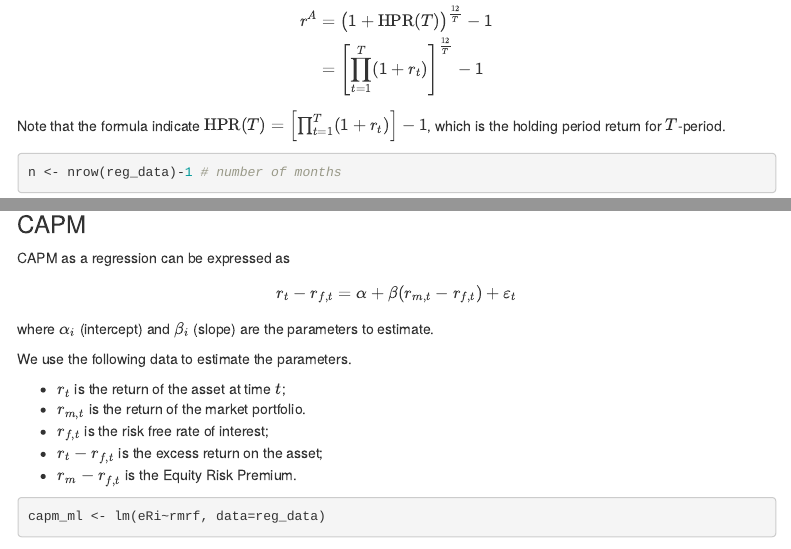
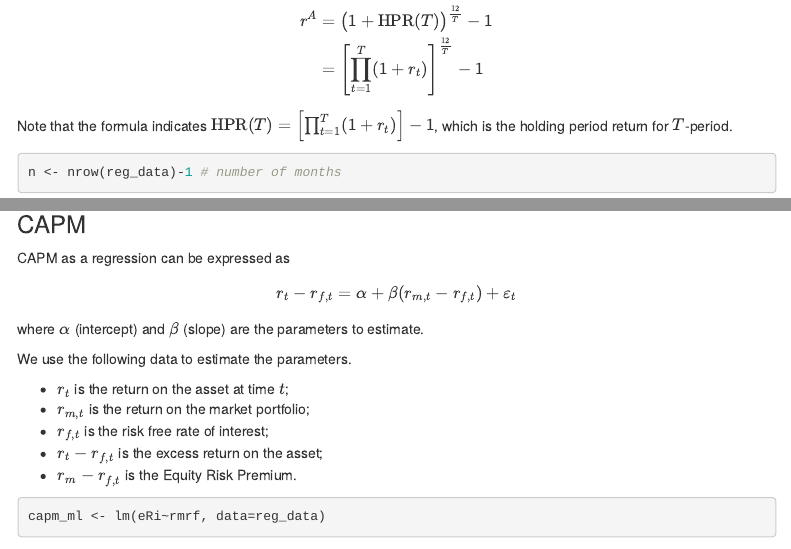
Before and after one commit to my1396/EK369E, an R Markdown document (docs/FF_factors.Rmd): the page in a window 1100 px wide, from 3230 px down, and a second part further down, joined at a grey line. Rendered offline with R 4.5, knitr and Pandoc, with nearby package versions; some code elsewhere in the file could not run offline; a font, style sheet, LaTeX package, included part or bibliography that could not be used is replaced or left out; menus at the side of the page are left out.

Commit message:
post update

````diff
--- a/docs/FF_factors.Rmd
+++ b/docs/FF_factors.Rmd
@@ -185,7 +185,7 @@ r^A &= \big(1+\text{HPR}(T)\big)^{\frac{12}{T}}-1 \\
 &= \left[\prod_{t=1}^T (1+r_{t}) \right]^{\frac{12}{T}}-1
 \end{aligned}
 $$
-Note that the formula indicate $\text{HPR}(T) = \left[\prod_{t=1}^T (1+r_{t}) \right]-1$, which is the holding period return for $T$-period.
+Note that the formula indicates $\text{HPR}(T) = \left[\prod_{t=1}^T (1+r_{t}) \right]-1$, which is the holding period return for $T$-period.
 
 
 ```{r}
@@ -218,12 +218,12 @@ CAPM as a regression can be expressed as
 $$
 r_{t} - r_{f,t} = \alpha + \beta (r_{m,t}-r_{f,t}) + \varepsilon_{t}
 $$
-where $\alpha_i$ (intercept) and $\beta_i$ (slope) are the parameters to estimate.
+where $\alpha$ (intercept) and $\beta$ (slope) are the parameters to estimate.
 
 We use the following data to estimate the parameters.
 
--   $r_t$ is the return of the asset at time $t$;
--   $r_{m,t}$ is the return of the market portfolio.
+-   $r_t$ is the return on the asset at time $t$;
+-   $r_{m,t}$ is the return on the market portfolio;
 -   $r_{f,t}$ is the risk free rate of interest;
 -   $r_t-r_{f,t}$ is the excess return on the asset;
 -   $r_m-r_{f,t}$ is the Equity Risk Premium.
````
Also changed, not shown: FF_factors.Rmd (+2 -2 lines), FF_factors_files/figure-html/unnamed-chunk-11-1.png, docs/FF_factors.Rmd (2 more changed lines), 2 other files.
